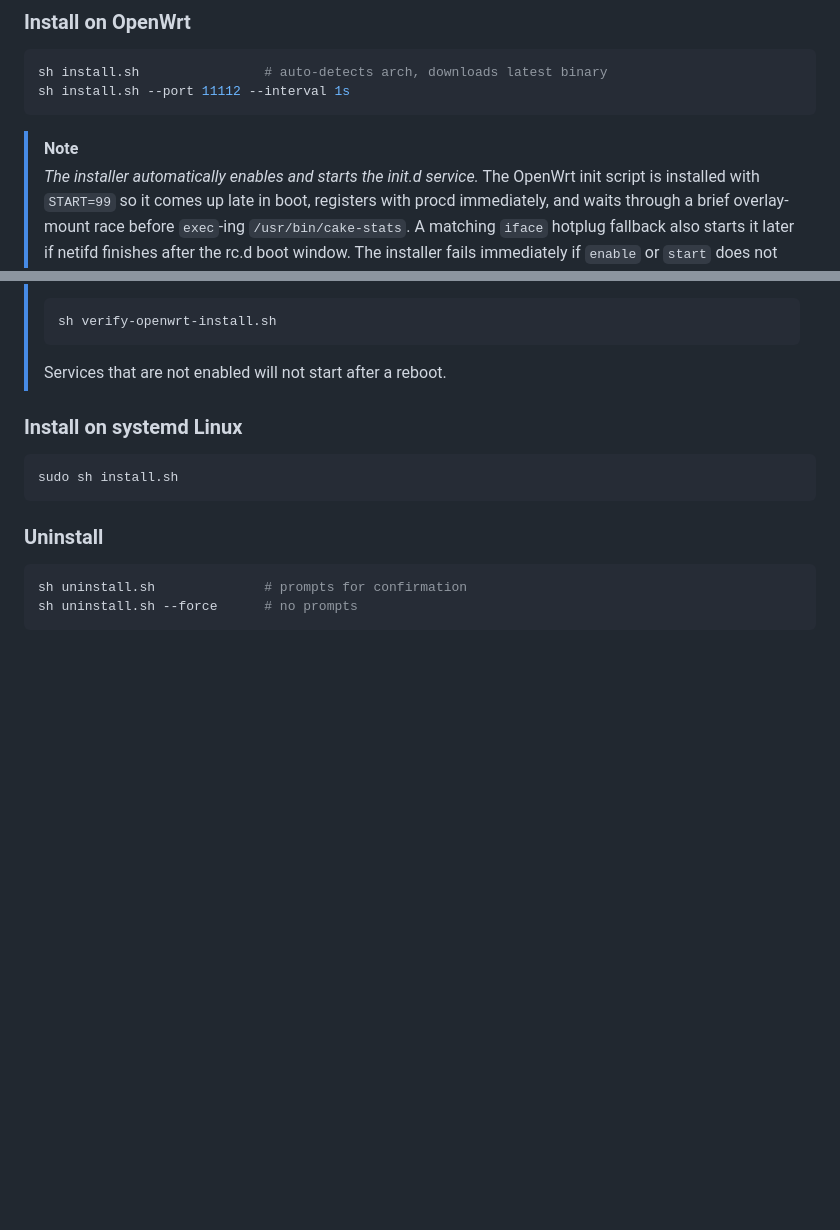
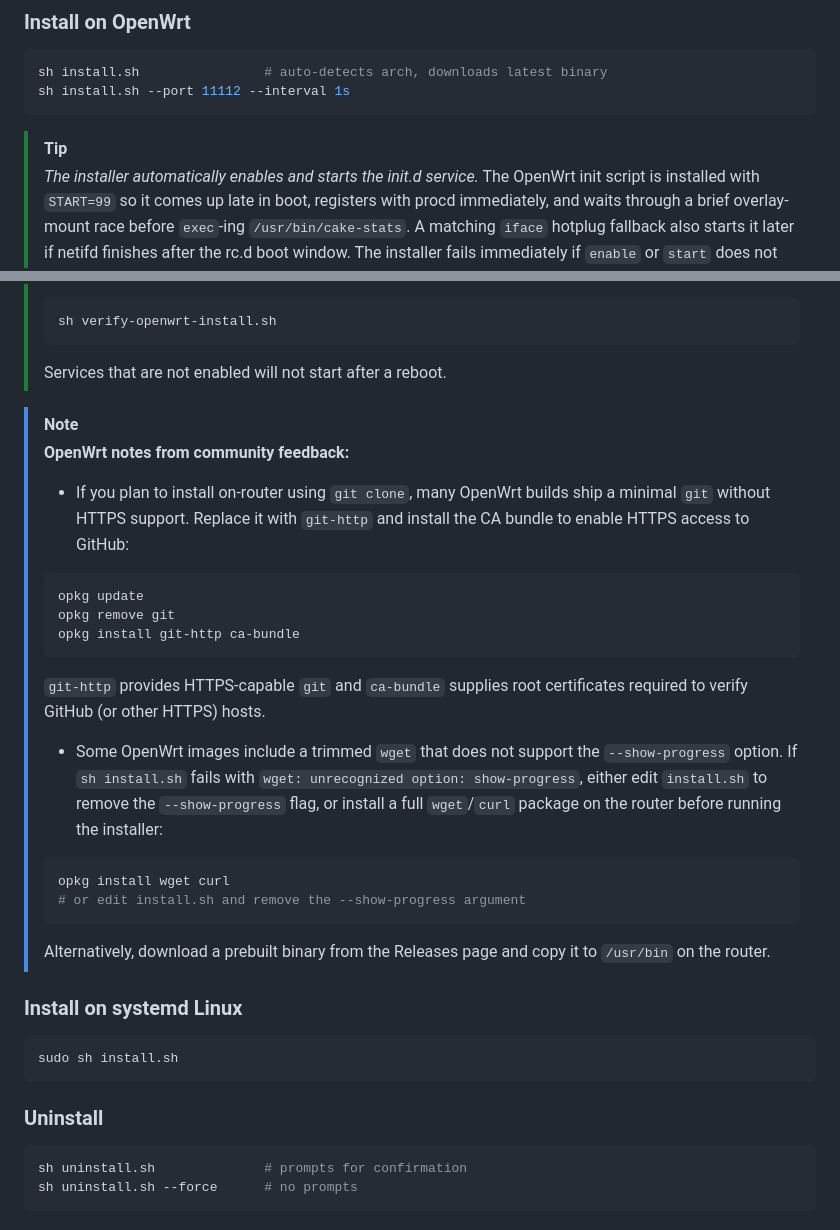
Before and after one commit to galpt/cake-stats, a Markdown page: README.md, 2 parts joined by grey strips. GitHub-like rendering; blank space fills up the shorter version.

Commit message:
docs: clarify OpenWrt install notes (git-http, ca-bundle, wget compatibility)

````diff
--- a/README.md
+++ b/README.md
@@ -154,7 +154,7 @@ sh install.sh                # auto-detects arch, downloads latest binary
 sh install.sh --port 11112 --interval 1s
 ```
 
-> [!NOTE]
+> [!TIP]
 > *The installer automatically enables and starts the init.d service.*
 > The OpenWrt init script is installed with `START=99` so it comes up late in boot, registers with procd immediately, and waits through a brief overlay-mount race before `exec`-ing `/usr/bin/cake-stats`. A matching `iface` hotplug fallback also starts it later if netifd finishes after the rc.d boot window. The installer fails immediately if `enable` or `start` does not succeed. If you install by hand make sure to run:
 > ```sh
@@ -166,6 +166,28 @@ sh install.sh --port 11112 --interval 1s
 > sh verify-openwrt-install.sh
 > ```
 > Services that are not enabled will not start after a reboot.
+
+> [!NOTE]
+> **OpenWrt notes from community feedback:**
+>
+> - If you plan to install on-router using `git clone`, many OpenWrt builds ship a minimal `git` without HTTPS support. Replace it with `git-http` and install the CA bundle to enable HTTPS access to GitHub:
+>
+> ```sh
+> opkg update
+> opkg remove git
+> opkg install git-http ca-bundle
+> ```
+>
+> `git-http` provides HTTPS-capable `git` and `ca-bundle` supplies root certificates required to verify GitHub (or other HTTPS) hosts.
+>
+> - Some OpenWrt images include a trimmed `wget` that does not support the `--show-progress` option. If `sh install.sh` fails with `wget: unrecognized option: show-progress`, either edit `install.sh` to remove the `--show-progress` flag, or install a full `wget`/`curl` package on the router before running the installer:
+>
+> ```sh
+> opkg install wget curl
+> # or edit install.sh and remove the --show-progress argument
+> ```
+>
+> Alternatively, download a prebuilt binary from the Releases page and copy it to `/usr/bin` on the router.
 
 ### Install on systemd Linux
 ```bash
````
